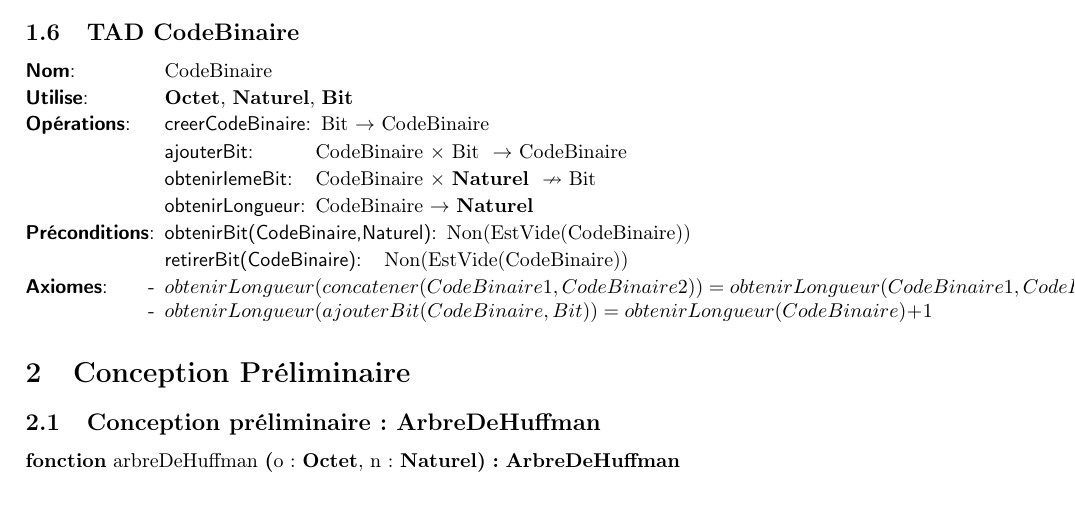
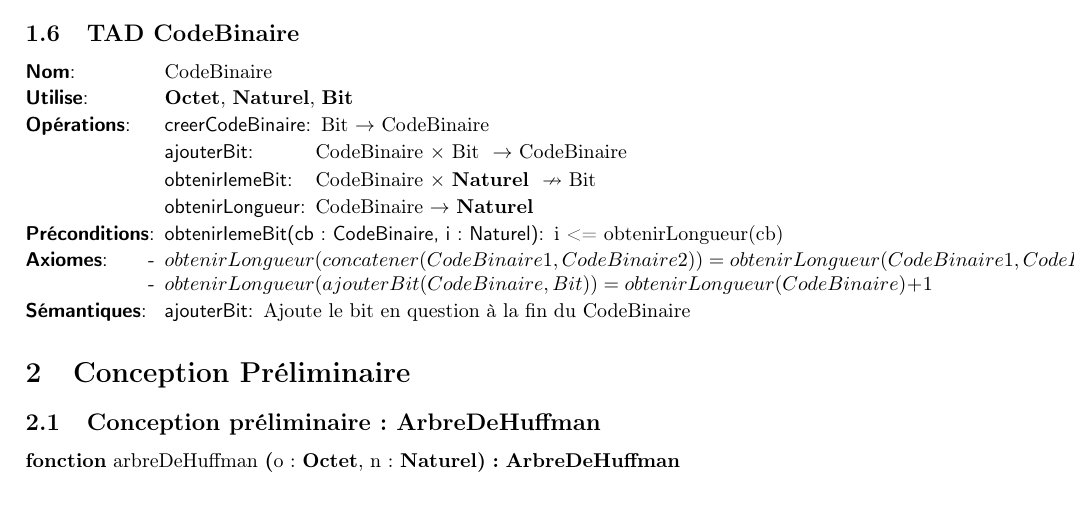
Before and after one commit to thomasbauer76/Compresseur-Huffman, a LaTeX document (latex/main.tex, which reads latex/TAD_CodeBinaire.tex): part of page 2 of 4, cut so that both start at the same text. Compiled offline with pdfLaTeX.

Commit message:
TAD Code Binaire fini

```diff
--- a/latex/TAD_CodeBinaire.tex
+++ b/latex/TAD_CodeBinaire.tex
@@ -15,9 +15,7 @@
 
 
   \begin{tadPreconditions}{ObtenirBit(CodeBinaire)}
-    \tadPrecondition{obtenirBit(CodeBinaire,Naturel)}{Non(EstVide(CodeBinaire))}
-    \tadPrecondition{retirerBit(CodeBinaire)}{Non(EstVide(CodeBinaire))}
-
+    \tadPrecondition{obtenirIemeBit(cb : CodeBinaire, i : Naturel)}{i <= obtenirLongueur(cb)}
   \end{tadPreconditions}
 
 
@@ -25,7 +23,10 @@
   	    \tadAxiome{obtenirLongueur(concatener(CodeBinaire1,CodeBinaire2))=
   		obtenirLongueur(CodeBinaire1,CodeBinaire2)}
   		\tadAxiome{obtenirLongueur(ajouterBit(CodeBinaire,Bit))=obtenirLongueur(CodeBinaire)+1}
-      \end{tadAxiomes}
+   \end{tadAxiomes}
 
+  	\begin{tadSemantiques}{ajouterBit}
+  		\tadSemantique{ajouterBit}{Ajoute le bit en question à la fin du CodeBinaire}
+  	\end{tadSemantiques}
 \end{tad}
 %\end{mdframed}
```
